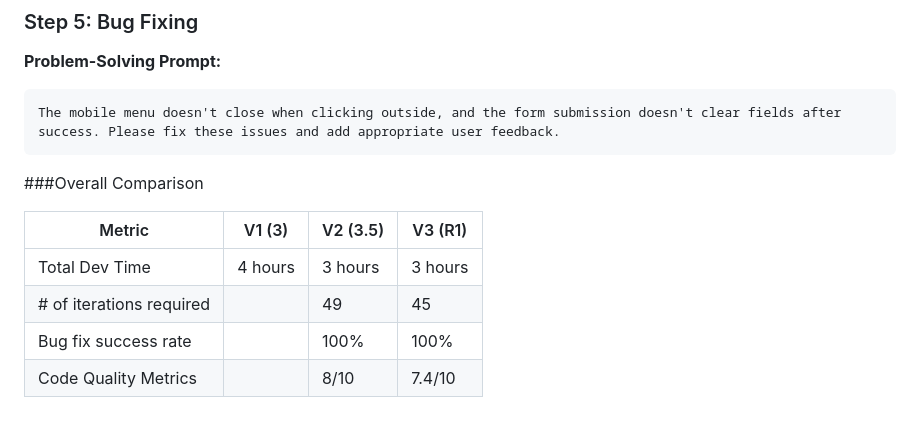
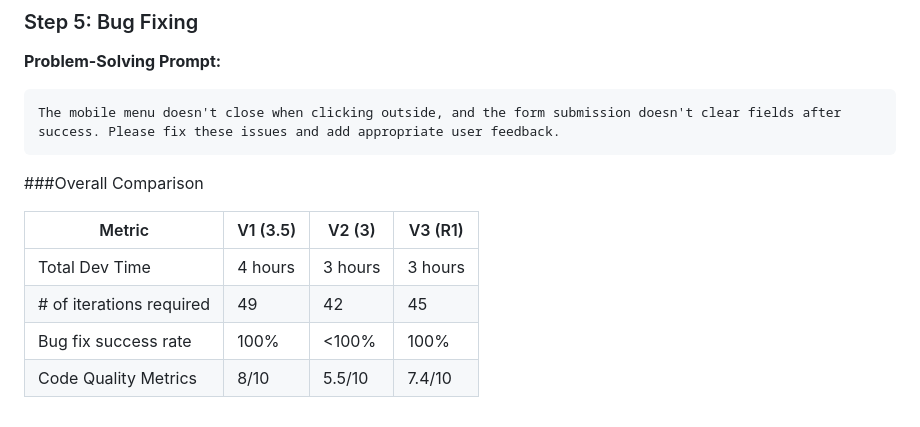
Before and after one commit to abhayIII/llm-v3-implementation, a Markdown page: comparison.md, the part around the change. Drawn GitHub-style.

Commit message:
Corrected table in comparison.md

```diff
--- a/comparison.md
+++ b/comparison.md
@@ -312,9 +312,9 @@ The mobile menu doesn't close when clicking outside, and the form submission doe
 
 ###Overall Comparison
 
-| Metric    | V1 (3) | V2 (3.5) | V3 (R1)|
+| Metric    | V1 (3.5) | V2 (3) | V3 (R1)|
 | -------- | ------- | -------- | -------- |
 | Total Dev Time  | 4 hours  | 3 hours | 3 hours |
-| # of iterations required |      | 49 | 45 |
-| Bug fix success rate    |     | 100% | 100% |
-| Code Quality Metrics    |     | 8/10 | 7.4/10 |
+| # of iterations required | 49 | 42 | 45 |
+| Bug fix success rate    | 100% | <100% | 100% |
+| Code Quality Metrics    |   8/10  | 5.5/10 | 7.4/10 |
```
